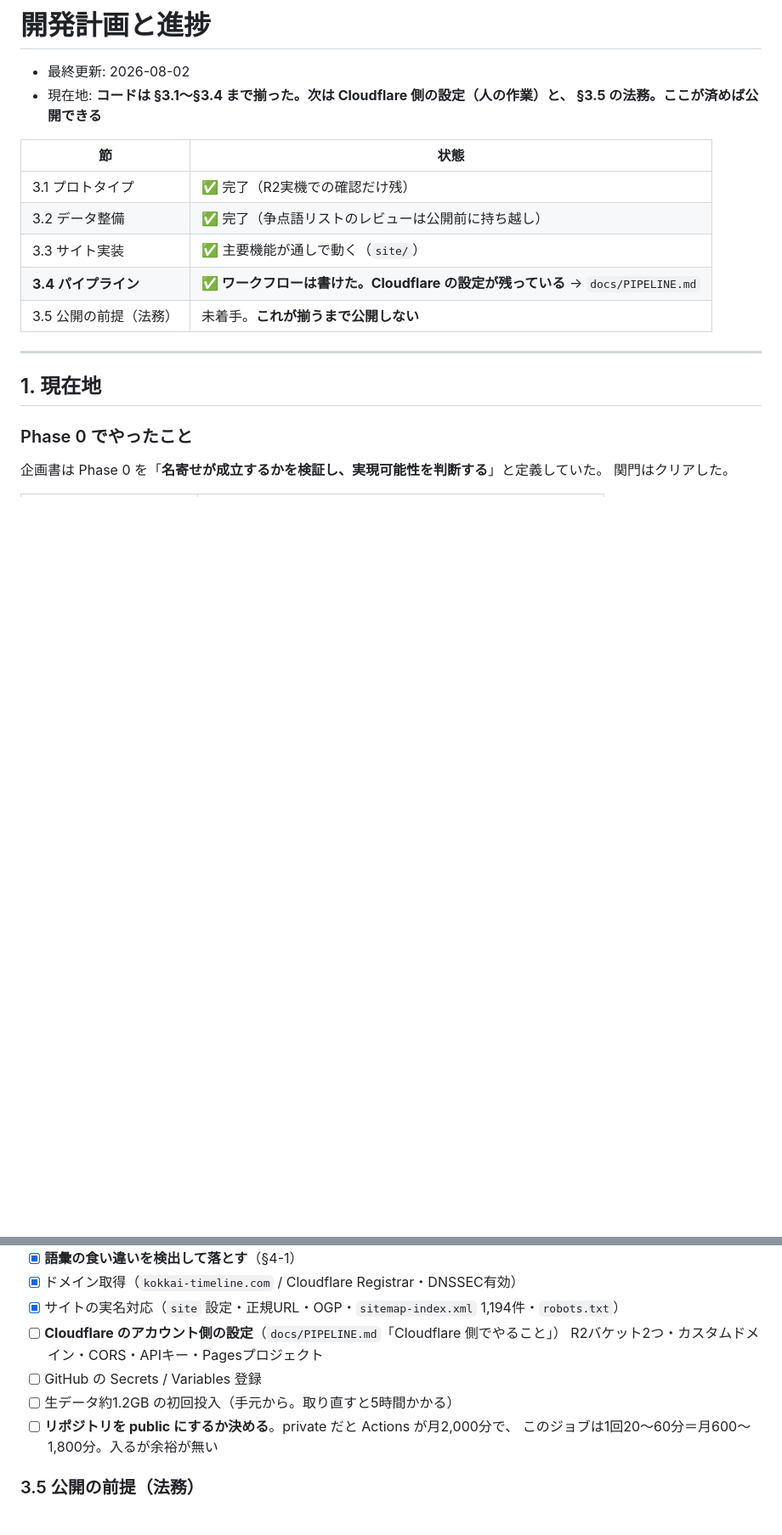
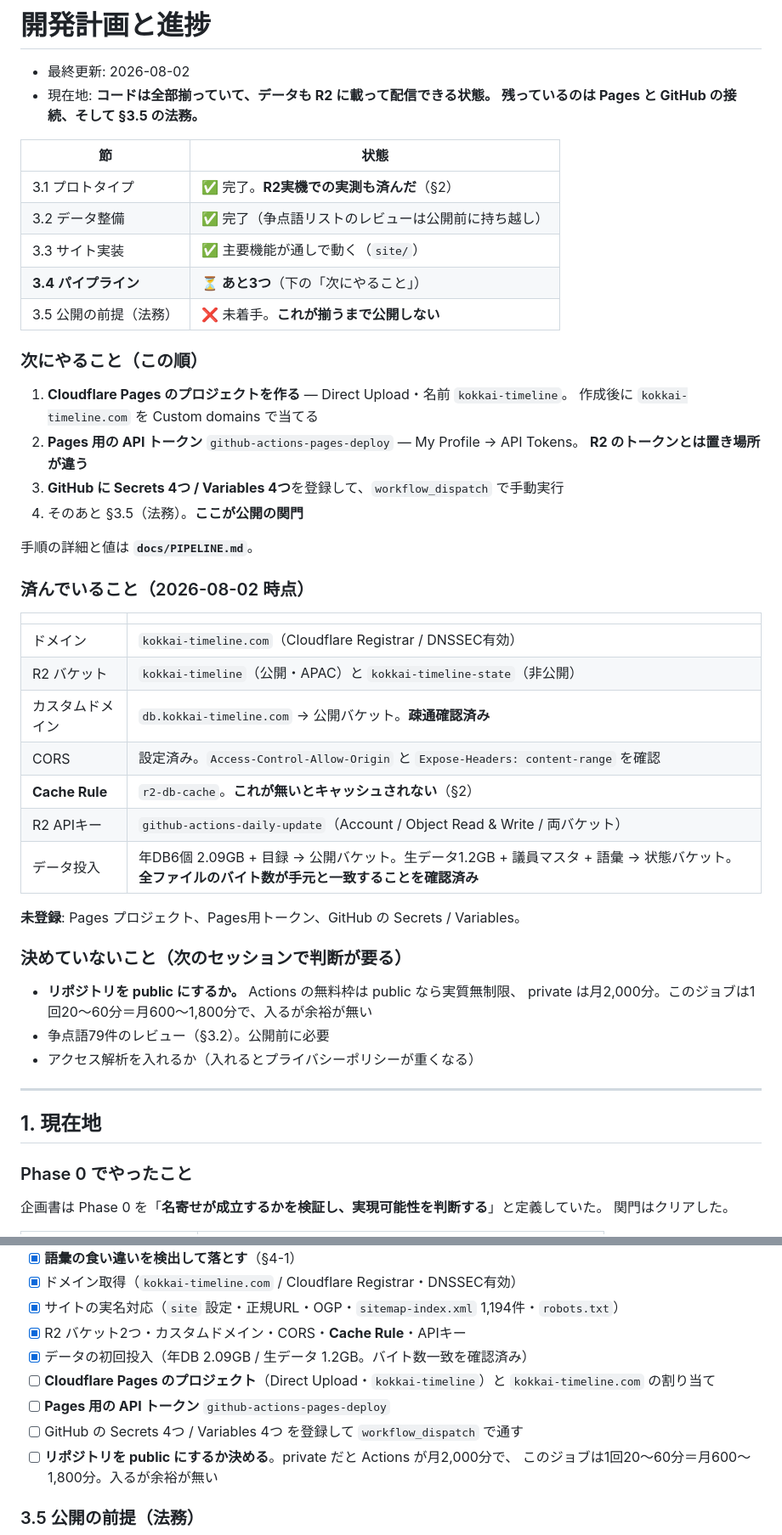
Before and after one commit to k3nsaku/KokkaiTimeline, a Markdown page: docs/ROADMAP.md, 2 parts joined by grey strips. Shown at 85% size. Drawn GitHub-style; blank space fills up the shorter version.

Commit message:
進捗と残件をドキュメントに反映する
ROADMAP に「次にやること」を順番付きで置き、済んでいることを一覧にした。
PIPELINE には設定の進み具合の表と、初回実行で特に見るところを足した。

残っているのは Pages プロジェクト、Pages用トークン、GitHub の Secrets /
Variables、そして workflow_dispatch での初回実行。R2 側とデータ投入は完了。

Co-Authored-By: Claude Opus 5 <noreply@anthropic.com>

```diff
--- a/docs/ROADMAP.md
+++ b/docs/ROADMAP.md
@@ -1,16 +1,48 @@
 # 開発計画と進捗
 
 - 最終更新: 2026-08-02
-- 現在地: **コードは §3.1〜§3.4 まで揃った。次は Cloudflare 側の設定（人の作業）と、
-  §3.5 の法務。ここが済めば公開できる**
+- 現在地: **コードは全部揃っていて、データも R2 に載って配信できる状態。
+  残っているのは Pages と GitHub の接続、そして §3.5 の法務。**
 
 | 節 | 状態 |
 |---|---|
-| 3.1 プロトタイプ | ✅ 完了（R2実機での確認だけ残） |
+| 3.1 プロトタイプ | ✅ 完了。**R2実機での実測も済んだ**（§2） |
 | 3.2 データ整備 | ✅ 完了（争点語リストのレビューは公開前に持ち越し） |
 | 3.3 サイト実装 | ✅ 主要機能が通しで動く（`site/`） |
-| **3.4 パイプライン** | **✅ ワークフローは書けた。Cloudflare の設定が残っている** → `docs/PIPELINE.md` |
-| 3.5 公開の前提（法務） | 未着手。**これが揃うまで公開しない** |
+| **3.4 パイプライン** | **⏳ あと3つ**（下の「次にやること」） |
+| 3.5 公開の前提（法務） | ❌ 未着手。**これが揃うまで公開しない** |
+
+### 次にやること（この順）
+
+1. **Cloudflare Pages のプロジェクトを作る** — Direct Upload・名前 `kokkai-timeline`。
+   作成後に `kokkai-timeline.com` を Custom domains で当てる
+2. **Pages 用の API トークン** `github-actions-pages-deploy` — My Profile → API Tokens。
+   **R2 のトークンとは置き場所が違う**
+3. **GitHub に Secrets 4つ / Variables 4つ**を登録して、`workflow_dispatch` で手動実行
+4. そのあと §3.5（法務）。**ここが公開の関門**
+
+手順の詳細と値は **`docs/PIPELINE.md`**。
+
+### 済んでいること（2026-08-02 時点）
+
+| | |
+|---|---|
+| ドメイン | `kokkai-timeline.com`（Cloudflare Registrar / DNSSEC有効） |
+| R2 バケット | `kokkai-timeline`（公開・APAC）と `kokkai-timeline-state`（非公開） |
+| カスタムドメイン | `db.kokkai-timeline.com` → 公開バケット。**疎通確認済み** |
+| CORS | 設定済み。`Access-Control-Allow-Origin` と `Expose-Headers: content-range` を確認 |
+| **Cache Rule** | `r2-db-cache`。**これが無いとキャッシュされない**（§2） |
+| R2 APIキー | `github-actions-daily-update`（Account / Object Read & Write / 両バケット） |
+| データ投入 | 年DB6個 2.09GB + 目録 → 公開バケット。生データ1.2GB + 議員マスタ + 語彙 → 状態バケット。**全ファイルのバイト数が手元と一致することを確認済み** |
+
+**未登録**: Pages プロジェクト、Pages用トークン、GitHub の Secrets / Variables。
+
+### 決めていないこと（次のセッションで判断が要る）
+
+- **リポジトリを public にするか。** Actions の無料枠は public なら実質無制限、
+  private は月2,000分。このジョブは1回20〜60分＝月600〜1,800分で、入るが余裕が無い
+- 争点語79件のレビュー（§3.2）。公開前に必要
+- アクセス解析を入れるか（入れるとプライバシーポリシーが重くなる）
 
 ---
 
@@ -182,10 +214,12 @@
 - [x] **語彙の食い違いを検出して落とす**（§4-1）
 - [x] ドメイン取得（`kokkai-timeline.com` / Cloudflare Registrar・DNSSEC有効）
 - [x] サイトの実名対応（`site` 設定・正規URL・OGP・`sitemap-index.xml` 1,194件・`robots.txt`）
-- [ ] **Cloudflare のアカウント側の設定**（`docs/PIPELINE.md`「Cloudflare 側でやること」）
-      R2バケット2つ・カスタムドメイン・CORS・APIキー・Pagesプロジェクト
-- [ ] GitHub の Secrets / Variables 登録
-- [ ] 生データ約1.2GB の初回投入（手元から。取り直すと5時間かかる）
+- [x] R2 バケット2つ・カスタムドメイン・CORS・**Cache Rule**・APIキー
+- [x] データの初回投入（年DB 2.09GB / 生データ 1.2GB。バイト数一致を確認済み）
+- [ ] **Cloudflare Pages のプロジェクト**（Direct Upload・`kokkai-timeline`）と
+      `kokkai-timeline.com` の割り当て
+- [ ] **Pages 用の API トークン** `github-actions-pages-deploy`
+- [ ] GitHub の Secrets 4つ / Variables 4つ を登録して `workflow_dispatch` で通す
 - [ ] **リポジトリを public にするか決める**。private だと Actions が月2,000分で、
       このジョブは1回20〜60分＝月600〜1,800分。入るが余裕が無い
 
```
Also changed, not shown: docs/PIPELINE.md (+34 -0 lines).
